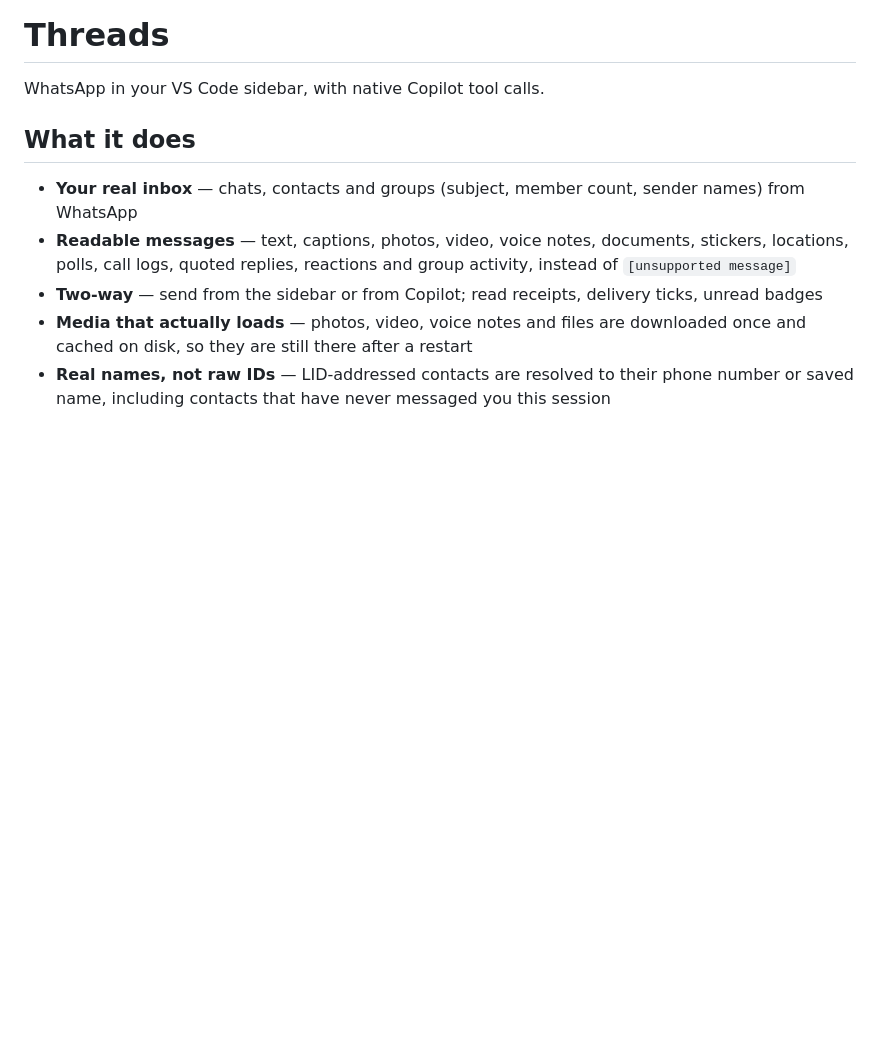
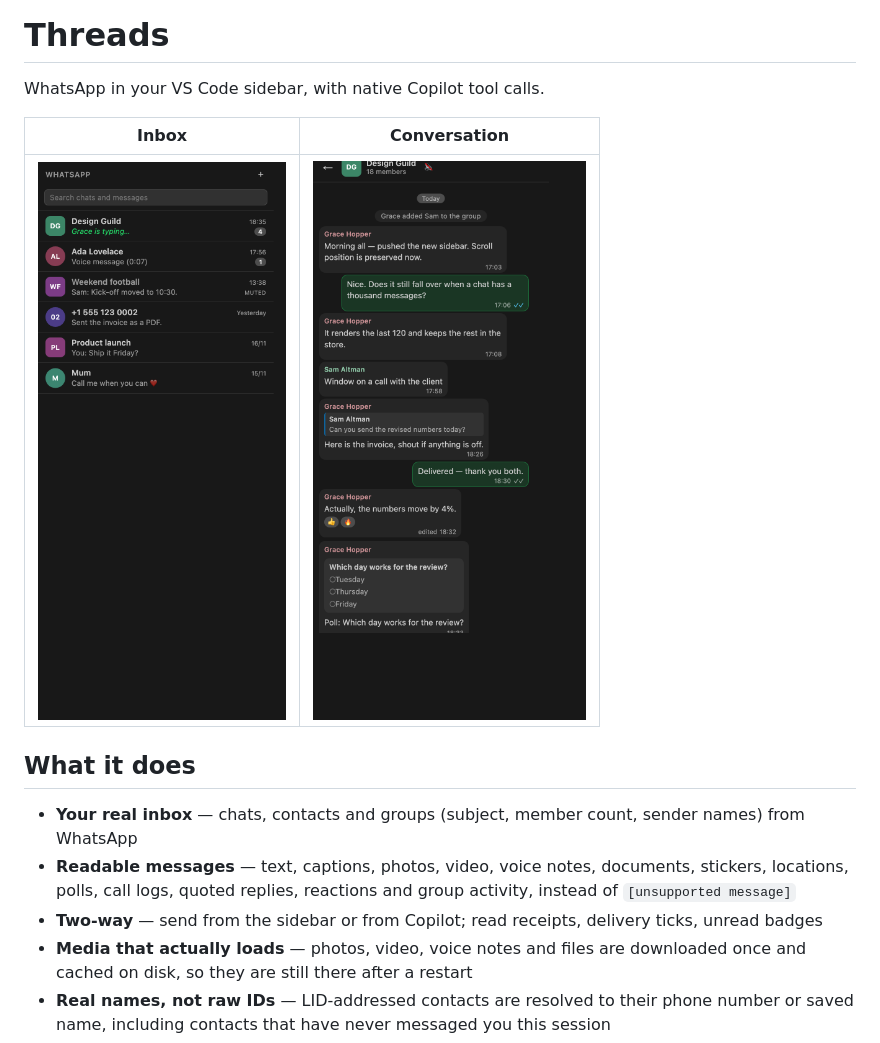
Before and after one commit to akashmahlaz/Threads, a Markdown page: vscode-extension/README.md, the part around the change. GitHub-like rendering; pictures changed too: vscode-extension/media/screenshots/chat.png (added), vscode-extension/media/screenshots/list.png (added); blank space fills up the shorter version.

Commit message:
Add listing screenshots to the README
The Marketplace shows the README on the extension page, and a screenshot of
the sidebar with a real conversation converts better than text alone. Captured
from the preview harness at 2x with headless Chrome.

Co-authored-by: Copilot <223556219+Copilot@users.noreply.github.com>

```diff
--- a/vscode-extension/README.md
+++ b/vscode-extension/README.md
@@ -1,6 +1,10 @@
 # Threads
 
 WhatsApp in your VS Code sidebar, with native Copilot tool calls.
+
+| Inbox | Conversation |
+| --- | --- |
+| ![Threads chat list](media/screenshots/list.png) | ![Threads conversation](media/screenshots/chat.png) |
 
 ## What it does
 
```
